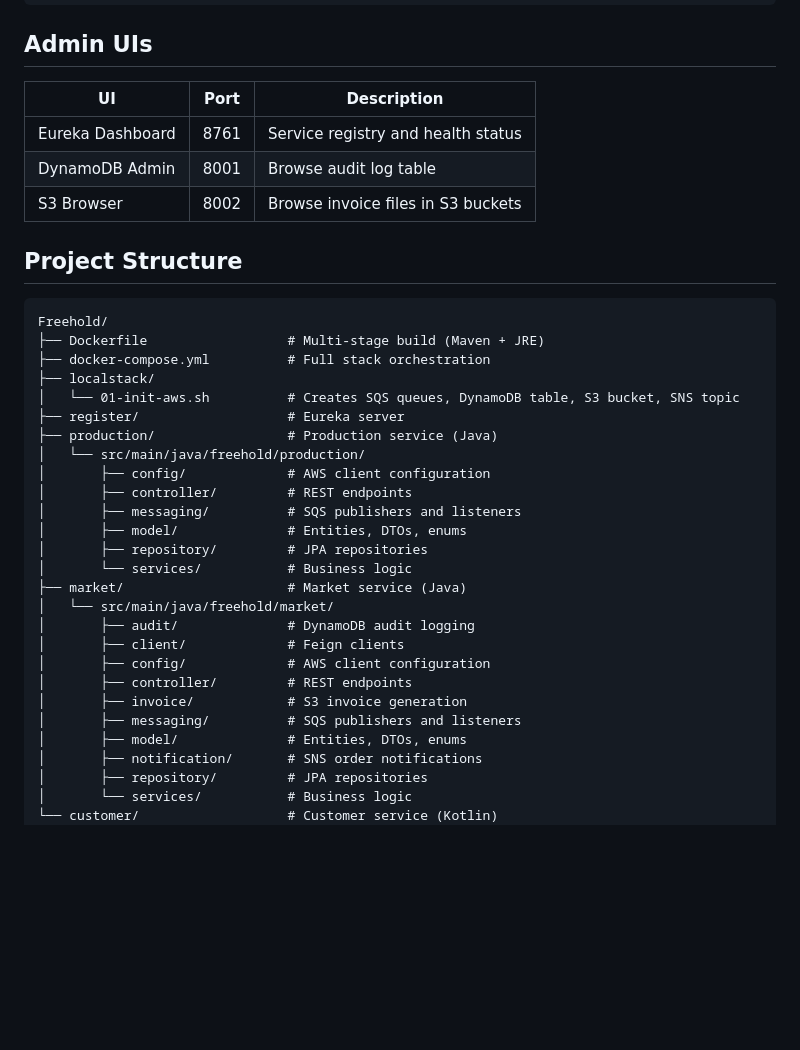
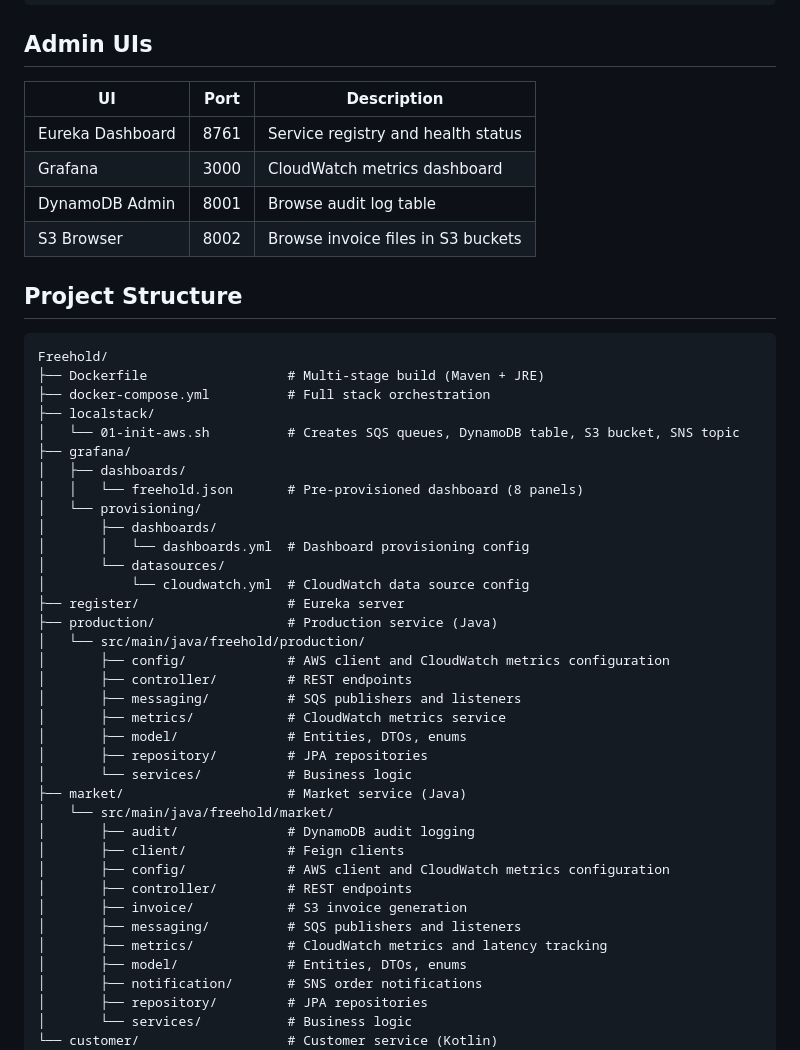
Before and after one commit to radivoja/Freehold, a Markdown page: README.md, the part around one of its changes. GitHub-like rendering; blank space fills up the shorter version.

```diff
--- a/README.md
+++ b/README.md
@@ -131,11 +163,12 @@ curl http://localhost:8091/market/WOOD
 
 ## Admin UIs
 
-| UI               | Port | Description                        |
-|------------------|------|------------------------------------|
-| Eureka Dashboard | 8761 | Service registry and health status |
-| DynamoDB Admin   | 8001 | Browse audit log table             |
-| S3 Browser       | 8002 | Browse invoice files in S3 buckets |
+| UI               | Port | Description                            |
+|------------------|------|----------------------------------------|
+| Eureka Dashboard | 8761 | Service registry and health status     |
+| Grafana          | 3000 | CloudWatch metrics dashboard           |
+| DynamoDB Admin   | 8001 | Browse audit log table                 |
+| S3 Browser       | 8002 | Browse invoice files in S3 buckets     |
 
 ## Project Structure
 
@@ -145,12 +178,21 @@ Freehold/
 ├── docker-compose.yml          # Full stack orchestration
 ├── localstack/
 │   └── 01-init-aws.sh          # Creates SQS queues, DynamoDB table, S3 bucket, SNS topic
+├── grafana/
+│   ├── dashboards/
+│   │   └── freehold.json       # Pre-provisioned dashboard (8 panels)
+│   └── provisioning/
+│       ├── dashboards/
+│       │   └── dashboards.yml  # Dashboard provisioning config
+│       └── datasources/
+│           └── cloudwatch.yml  # CloudWatch data source config
 ├── register/                   # Eureka server
 ├── production/                 # Production service (Java)
 │   └── src/main/java/freehold/production/
-│       ├── config/             # AWS client configuration
+│       ├── config/             # AWS client and CloudWatch metrics configuration
 │       ├── controller/         # REST endpoints
 │       ├── messaging/          # SQS publishers and listeners
+│       ├── metrics/            # CloudWatch metrics service
 │       ├── model/              # Entities, DTOs, enums
 │       ├── repository/         # JPA repositories
 │       └── services/           # Business logic
@@ -158,10 +200,11 @@ Freehold/
 │   └── src/main/java/freehold/market/
 │       ├── audit/              # DynamoDB audit logging
 │       ├── client/             # Feign clients
-│       ├── config/             # AWS client configuration
+│       ├── config/             # AWS client and CloudWatch metrics configuration
 │       ├── controller/         # REST endpoints
 │       ├── invoice/            # S3 invoice generation
 │       ├── messaging/          # SQS publishers and listeners
+│       ├── metrics/            # CloudWatch metrics and latency tracking
 │       ├── model/              # Entities, DTOs, enums
 │       ├── notification/       # SNS order notifications
 │       ├── repository/         # JPA repositories
```
Also changed, not shown: other parts of README.md (+38 -6 lines).
